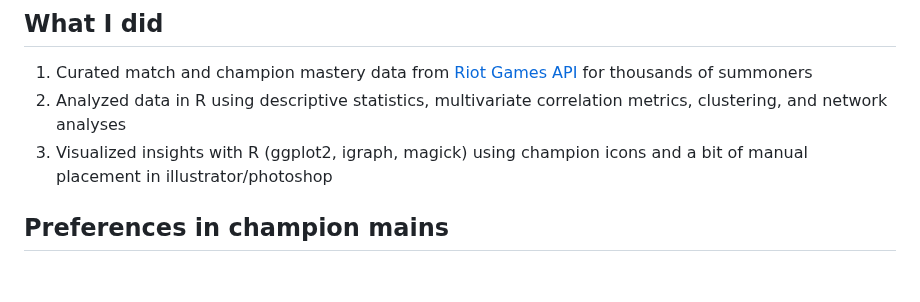
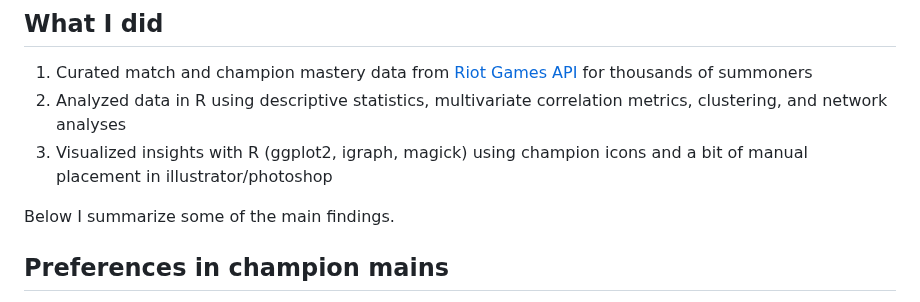
Before and after one commit to marlietandoc/lol_analysis, a Markdown page: README.md, the part around the change. Rendered like a GitHub page; blank space fills up the shorter version.

```diff
--- a/README.md
+++ b/README.md
@@ -9,6 +9,8 @@
 1. Curated match and champion mastery data from [Riot Games API](https://developer.riotgames.com/) for thousands of summoners
 2. Analyzed data in R using descriptive statistics, multivariate correlation metrics, clustering, and network analyses
 3. Visualized insights with R (ggplot2, igraph, magick) using champion icons and a bit of manual placement in illustrator/photoshop
+
+Below I summarize some of the main findings.
 
 ## Preferences in champion mains
 I selected the top 3 most mastered champions (mains) for each of the 14343 summoners in the dataset I curated. I then examined how often certain champions co-occured (were correlated) as mains across players. That is, for each champion I got a number for how often that champion was mained with all other champions across all players in the dataset.
```
